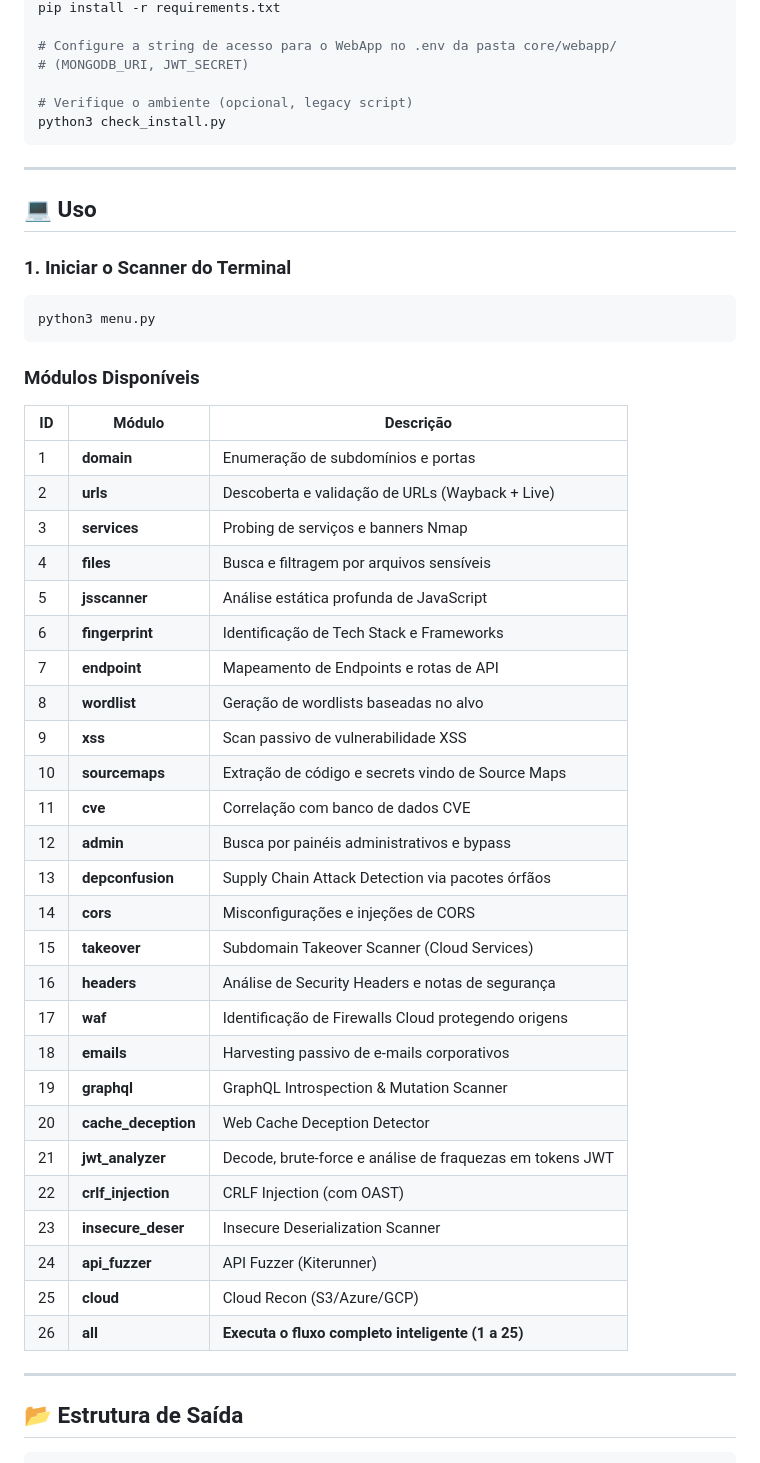
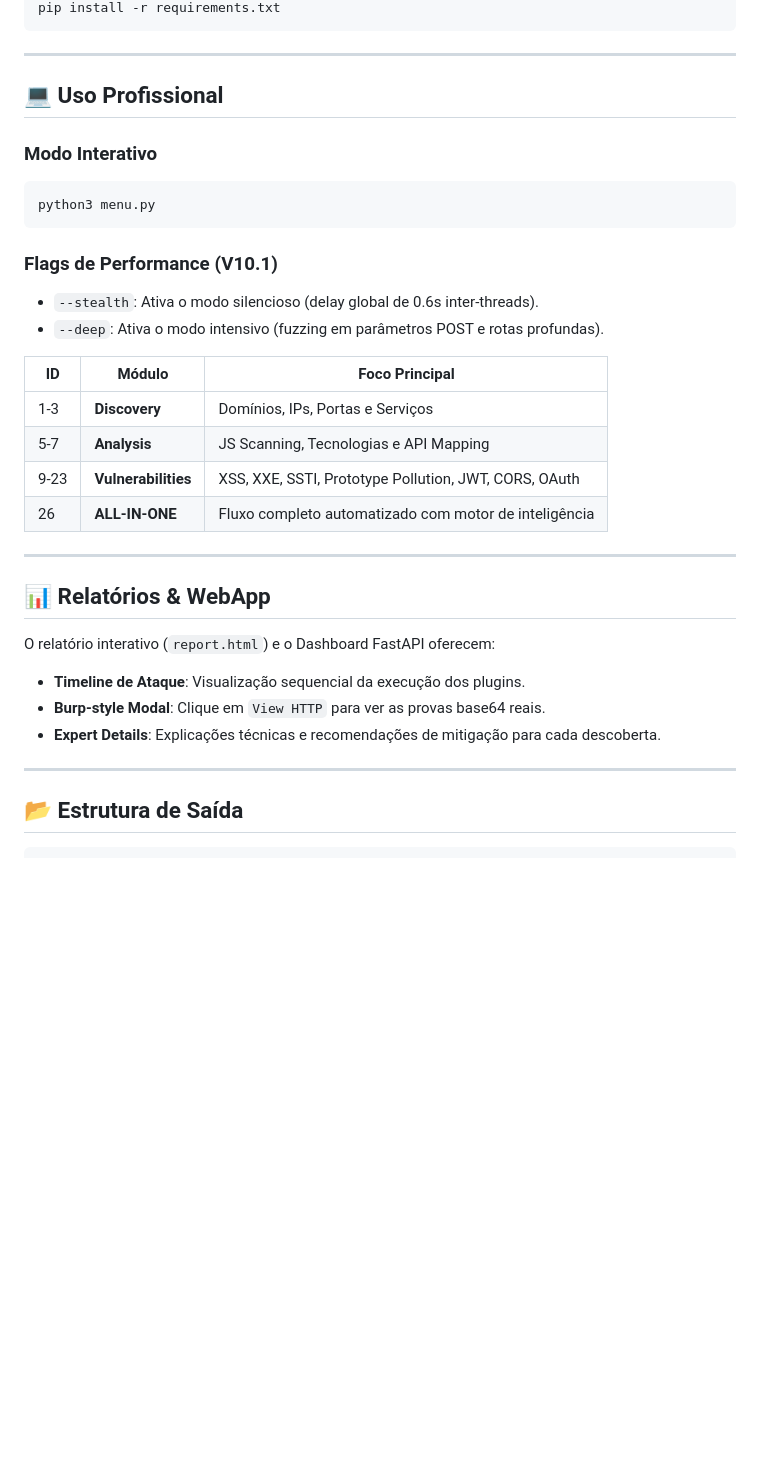
Before and after one commit to AllisonMatos/allma-enum, a Markdown page: README.md, the part around one of its changes. Rendered like a GitHub page; blank space fills up the shorter version.

````diff
--- a/README.md
+++ b/README.md
@@ -68,53 +53,35 @@ cd allma-enum
 pip install -r requirements.txt
-
-# Configure a string de acesso para o WebApp no .env da pasta core/webapp/
-# (MONGODB_URI, JWT_SECRET)
-
-# Verifique o ambiente (opcional, legacy script)
-python3 check_install.py
 ```
 
 ---
 
-## 💻 Uso
+## 💻 Uso Profissional
 
-### 1. Iniciar o Scanner do Terminal
+### Modo Interativo
 ```bash
 python3 menu.py
 ```
 
-### Módulos Disponíveis
-| ID | Módulo | Descrição |
-|----|--------|-----------|
-| 1 | **domain** | Enumeração de subdomínios e portas |
-| 2 | **urls** | Descoberta e validação de URLs (Wayback + Live) |
-| 3 | **services** | Probing de serviços e banners Nmap |
-| 4 | **files** | Busca e filtragem por arquivos sensíveis |
-| 5 | **jsscanner** | Análise estática profunda de JavaScript |
-| 6 | **fingerprint** | Identificação de Tech Stack e Frameworks |
-| 7 | **endpoint** | Mapeamento de Endpoints e rotas de API |
-| 8 | **wordlist** | Geração de wordlists baseadas no alvo |
-| 9 | **xss** | Scan passivo de vulnerabilidade XSS |
-| 10 | **sourcemaps** | Extração de código e secrets vindo de Source Maps |
-| 11 | **cve** | Correlação com banco de dados CVE |
-| 12 | **admin** | Busca por painéis administrativos e bypass |
-| 13 | **depconfusion** | Supply Chain Attack Detection via pacotes órfãos |
-| 14 | **cors** | Misconfigurações e injeções de CORS |
-| 15 | **takeover** | Subdomain Takeover Scanner (Cloud Services) |
-| 16 | **headers** | Análise de Security Headers e notas de segurança |
-| 17 | **waf** | Identificação de Firewalls Cloud protegendo origens |
-| 18 | **emails** | Harvesting passivo de e-mails corporativos |
-| 19 | **graphql** | GraphQL Introspection & Mutation Scanner |
-| 20 | **cache_deception** | Web Cache Deception Detector |
-| 21 | **jwt_analyzer** | Decode, brute-force e análise de fraquezas em tokens JWT |
-| 22 | **crlf_injection** | CRLF Injection (com OAST) |
-| 23 | **insecure_deser** | Insecure Deserialization Scanner |
-| 24 | **api_fuzzer** | API Fuzzer (Kiterunner) |
-| 25 | **cloud** | Cloud Recon (S3/Azure/GCP) |
-| 26 | **all** | **Executa o fluxo completo inteligente (1 a 25)** |
+### Flags de Performance (V10.1)
+- `--stealth`: Ativa o modo silencioso (delay global de 0.6s inter-threads).
+- `--deep`: Ativa o modo intensivo (fuzzing em parâmetros POST e rotas profundas).
+
+| ID | Módulo | Foco Principal |
+|----|--------|----------------|
+| 1-3 | **Discovery** | Domínios, IPs, Portas e Serviços |
+| 5-7 | **Analysis** | JS Scanning, Tecnologias e API Mapping |
+| 9-23 | **Vulnerabilities** | XSS, XXE, SSTI, Prototype Pollution, JWT, CORS, OAuth |
+| 26 | **ALL-IN-ONE** | Fluxo completo automatizado com motor de inteligência |
+
+---
+
+## 📊 Relatórios & WebApp
+O relatório interativo (`report.html`) e o Dashboard FastAPI oferecem:
+- **Timeline de Ataque**: Visualização sequencial da execução dos plugins.
+- **Burp-style Modal**: Clique em `View HTTP` para ver as provas base64 reais.
+- **Expert Details**: Explicações técnicas e recomendações de mitigação para cada descoberta.
 
 ---
 
 ## 📂 Estrutura de Saída
-
 ```
````
Also changed, not shown: other parts of README.md (+44 -70 lines).
